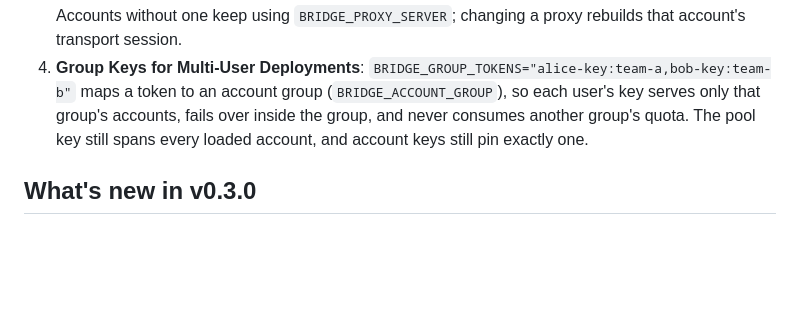
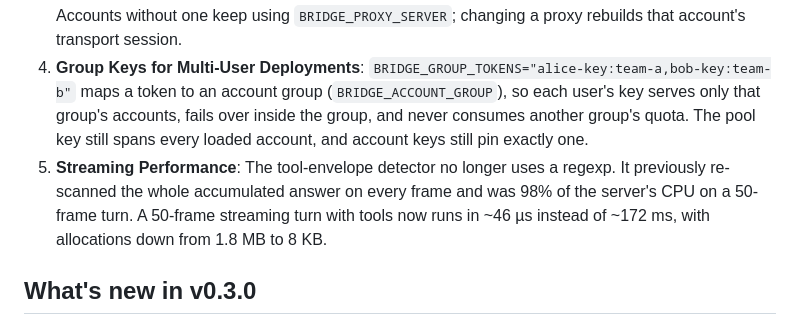
Before and after one commit to AinloDiven/gemini-stealth-bridge, a Markdown page: README.md, the part around the change. Rendered like a GitHub page; blank space fills up the shorter version.

Commit message:
docs(readme): note the streaming performance win in the v0.4.0 notes

```diff
--- a/README.md
+++ b/README.md
@@ -69,6 +69,7 @@ Version `0.4.0` adds Google Search grounding with citation extraction, a built-i
 2. **Built-in MCP Server (`POST /mcp`, `/v1/mcp`)**: A Streamable HTTP MCP endpoint (JSON-RPC 2.0: `initialize`, `tools/list`, `tools/call`, `ping`) exposes the same grounding as a `web_search` tool for Claude Code, Cursor, OMP, and other MCP clients. It accepts `query`, an optional `model` override, and an optional `timeout_seconds` deadline (10–600s, default 180s, overridable with `BRIDGE_SEARCH_TIMEOUT_MS`). Searches run on the same account pool, quota accounting, and failover as chat requests, and each search is a temporary conversation, so it does not add threads to the account's Gemini history.
 3. **Per-Account Egress Proxies**: `BRIDGE_EGRESS_PER_ACCOUNT="acct-a:socks5://127.0.0.1:1081,acct-b:http://proxy.example:3128"` (or `proxyUrl` in an account file / the Web UI's *Outbound Proxy* field) sends each account through its own HTTP or SOCKS5 proxy. Accounts without one keep using `BRIDGE_PROXY_SERVER`; changing a proxy rebuilds that account's transport session.
 4. **Group Keys for Multi-User Deployments**: `BRIDGE_GROUP_TOKENS="alice-key:team-a,bob-key:team-b"` maps a token to an account group (`BRIDGE_ACCOUNT_GROUP`), so each user's key serves only that group's accounts, fails over inside the group, and never consumes another group's quota. The pool key still spans every loaded account, and account keys still pin exactly one.
+5. **Streaming Performance**: The tool-envelope detector no longer uses a regexp. It previously re-scanned the whole accumulated answer on every frame and was 98% of the server's CPU on a 50-frame turn. A 50-frame streaming turn with tools now runs in ~46 µs instead of ~172 ms, with allocations down from 1.8 MB to 8 KB.
 
 ## What's new in v0.3.0
 
```
